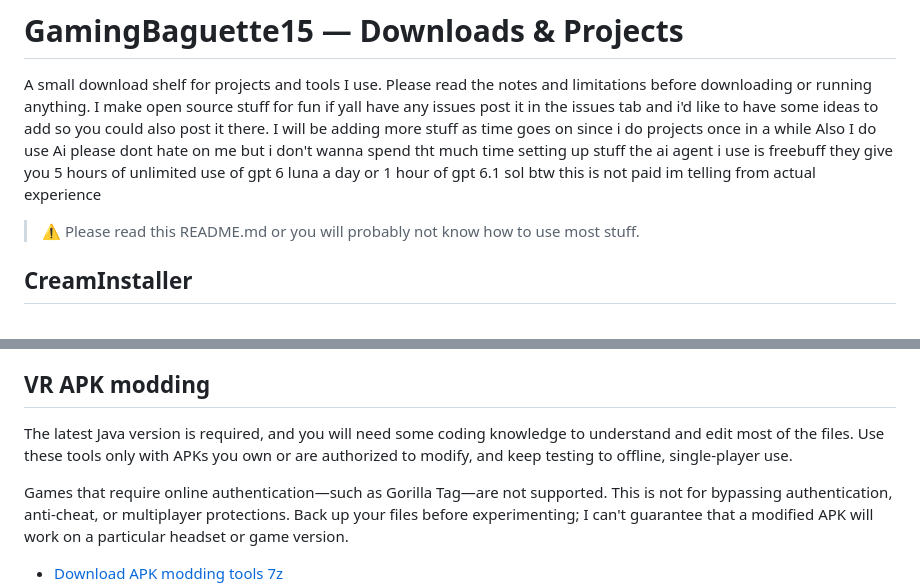
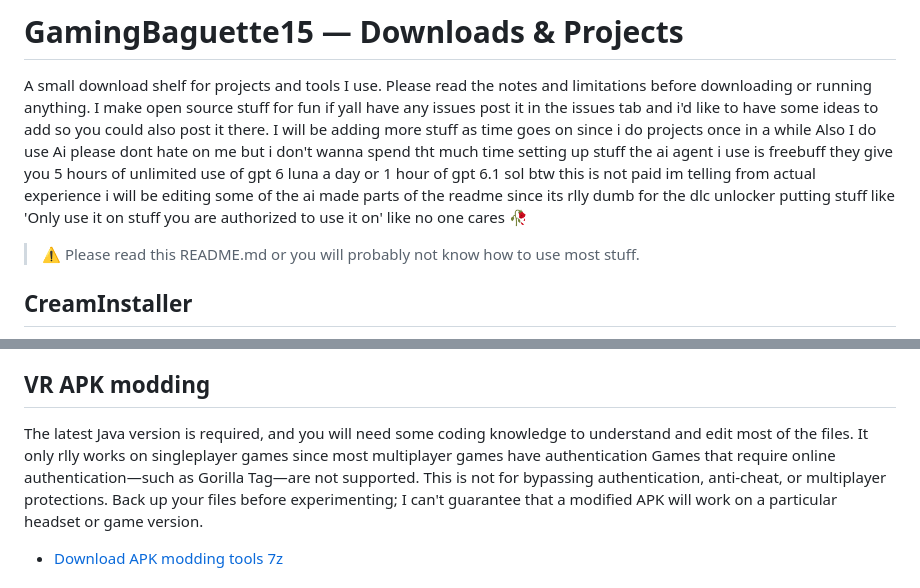
Before and after one commit to GamingBaguette15/GamingBaguette15.github.io, a Markdown page: README.md, 2 parts joined by grey strips. Rendered like a GitHub page.

Commit message:
Update README with clearer VR APK modding guidelines
Clarified usage instructions for VR APK modding and removed unnecessary warnings.

```diff
--- a/README.md
+++ b/README.md
@@ -5,6 +5,7 @@ I make open source stuff for fun if yall have any issues post it in the issues t
 I will be adding more stuff as time goes on since i do projects once in a while
 Also I do use Ai please dont hate on me but i don't wanna spend tht much time setting up stuff the ai agent i use is freebuff they give you 5 hours of unlimited use of gpt 6 luna a day or 1 hour of gpt 6.1 sol
 btw this is not paid im telling from actual experience
+i will be editing some of the ai made parts of the readme since its rlly dumb for the dlc unlocker putting stuff like 'Only use it on stuff you are authorized to use it on' like no one cares 🥀
 
 > ⚠ Please read this README.md or you will probably not know how to use most stuff.
 
@@ -27,8 +28,7 @@ The bot can use mock/offline connectome data when neuPrint is unavailable. If yo
 
 ## VR APK modding
 
-The latest Java version is required, and you will need some coding knowledge to understand and edit most of the files. Use these tools only with APKs you own or are authorized to modify, and keep testing to offline, single-player use.
-
+The latest Java version is required, and you will need some coding knowledge to understand and edit most of the files. It only rlly works on singleplayer games since most multiplayer games have authentication
 Games that require online authentication—such as Gorilla Tag—are not supported. This is not for bypassing authentication, anti-cheat, or multiplayer protections. Back up your files before experimenting; I can't guarantee that a modified APK will work on a particular headset or game version.
 
 - [Download APK modding tools 7z](Main%20Stuff/APK%20modding.7z)
```
